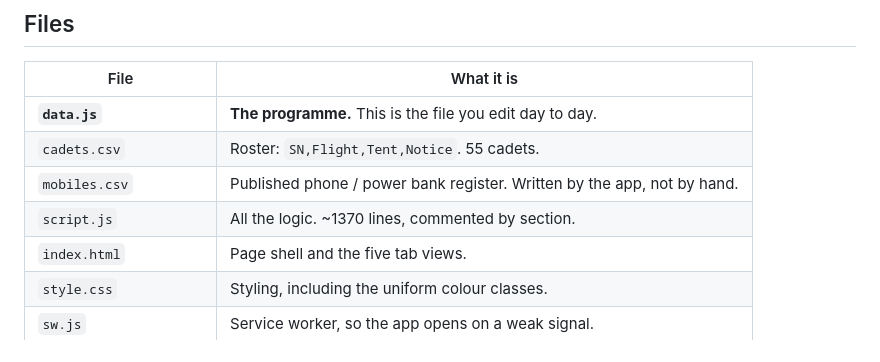
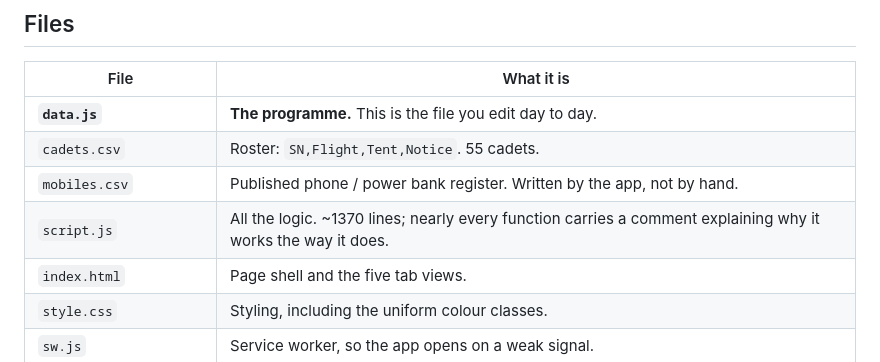
Before and after one commit to Purple-Vicky/K9_Camp_Companion, a Markdown page: README.md, the part around the change. GitHub-like rendering.

Commit message:
README: describe script.js commenting accurately after the revert

```diff
--- a/README.md
+++ b/README.md
@@ -32,7 +32,7 @@ once.
 | **`data.js`** | **The programme.** This is the file you edit day to day. |
 | `cadets.csv` | Roster: `SN,Flight,Tent,Notice`. 55 cadets. |
 | `mobiles.csv` | Published phone / power bank register. Written by the app, not by hand. |
-| `script.js` | All the logic. ~1370 lines, commented by section. |
+| `script.js` | All the logic. ~1370 lines; nearly every function carries a comment explaining why it works the way it does. |
 | `index.html` | Page shell and the five tab views. |
 | `style.css` | Styling, including the uniform colour classes. |
 | `sw.js` | Service worker, so the app opens on a weak signal. |
```
